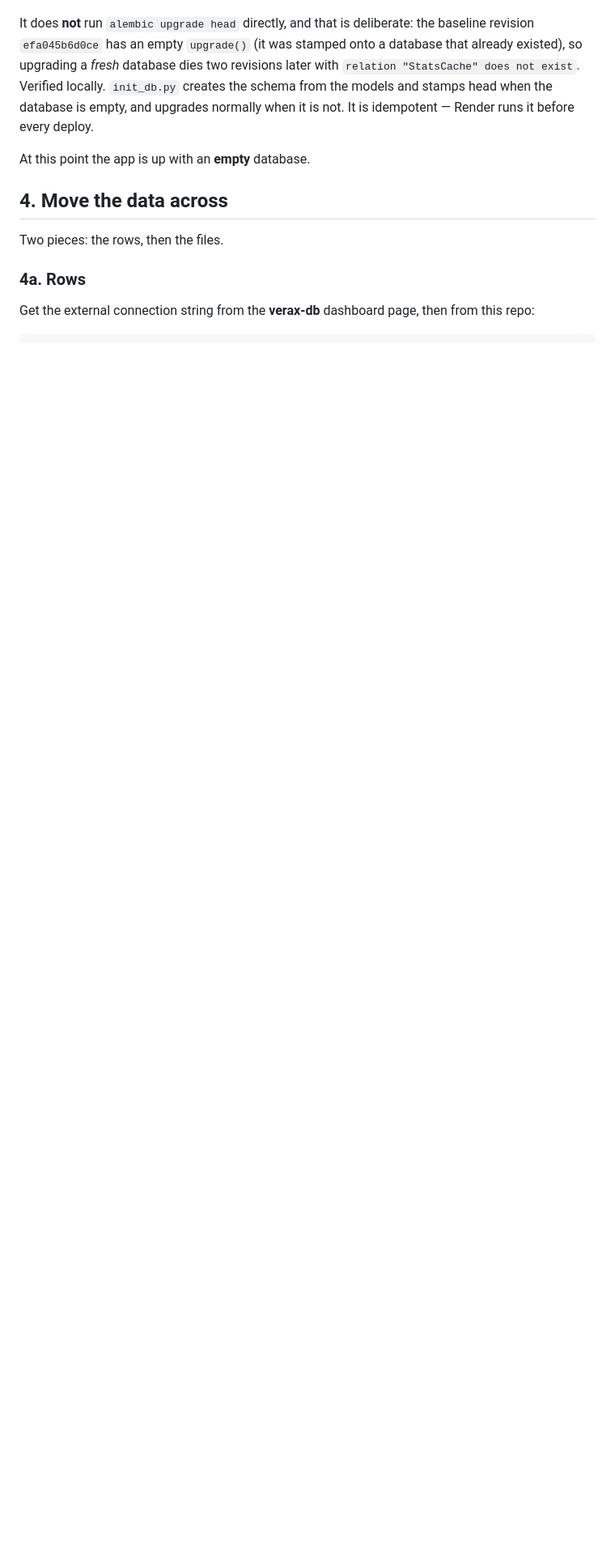
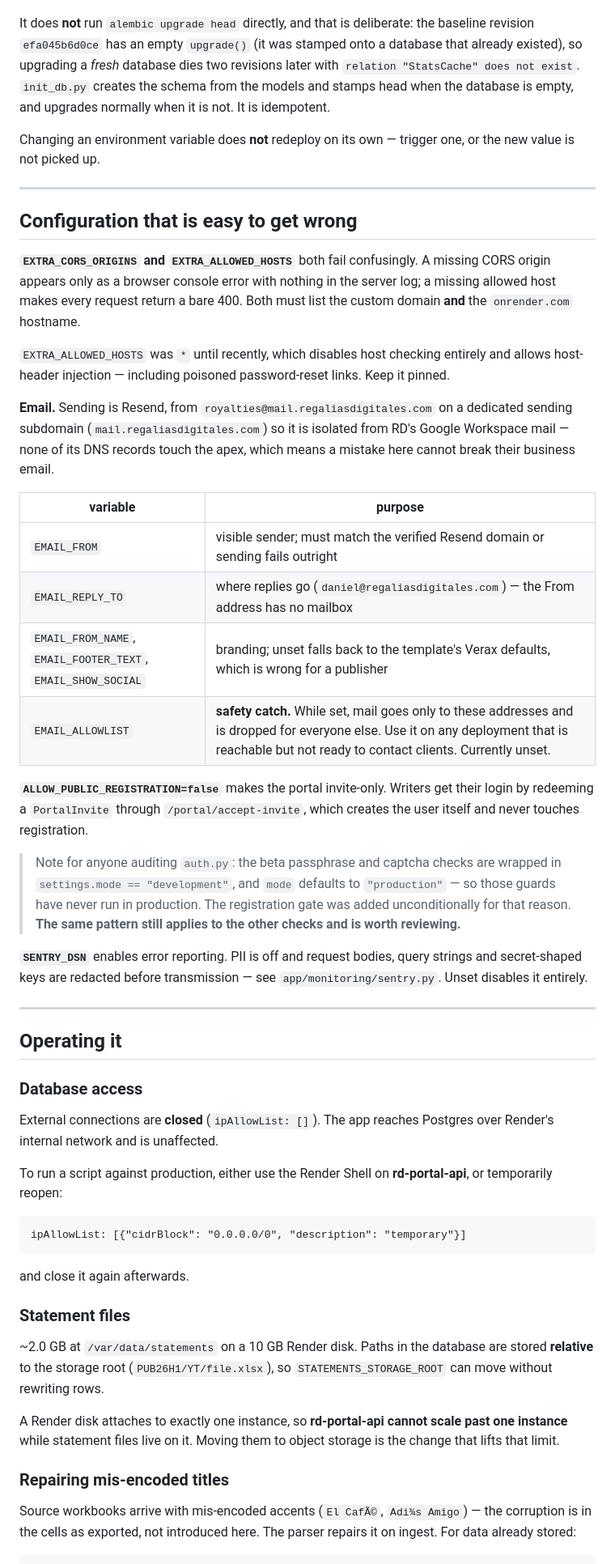
Before and after one commit to adytonentertainment/rd-portal-backend, a Markdown page: DEPLOY.md, the part around one of its changes. Shown at 81% size. GitHub-like rendering; blank space fills up the shorter version.

````diff
--- a/DEPLOY.md
+++ b/DEPLOY.md
@@ -81,20 +35,84 @@ The blueprint runs `python scripts/init_db.py` before the app starts.
 It does **not** run `alembic upgrade head` directly, and that is deliberate: the
 baseline revision `efa045b6d0ce` has an empty `upgrade()` (it was stamped onto a
 database that already existed), so upgrading a *fresh* database dies two
-revisions later with `relation "StatsCache" does not exist`. Verified locally.
-`init_db.py` creates the schema from the models and stamps head when the
-database is empty, and upgrades normally when it is not. It is idempotent —
-Render runs it before every deploy.
+revisions later with `relation "StatsCache" does not exist`. `init_db.py`
+creates the schema from the models and stamps head when the database is empty,
+and upgrades normally when it is not. It is idempotent.
 
-At this point the app is up with an **empty** database.
+Changing an environment variable does **not** redeploy on its own — trigger one,
+or the new value is not picked up.
 
-## 4. Move the data across
+---
 
-Two pieces: the rows, then the files.
+## Configuration that is easy to get wrong
 
-### 4a. Rows
+**`EXTRA_CORS_ORIGINS` and `EXTRA_ALLOWED_HOSTS`** both fail confusingly. A
+missing CORS origin appears only as a browser console error with nothing in the
+server log; a missing allowed host makes every request return a bare 400. Both
+must list the custom domain **and** the `onrender.com` hostname.
 
-Get the external connection string from the **verax-db** dashboard page, then
-from this repo:
+`EXTRA_ALLOWED_HOSTS` was `*` until recently, which disables host checking
+entirely and allows host-header injection — including poisoned password-reset
+links. Keep it pinned.
+
+**Email.** Sending is Resend, from `royalties@mail.regaliasdigitales.com` on a
+dedicated sending subdomain (`mail.regaliasdigitales.com`) so it is isolated
+from RD's Google Workspace mail — none of its DNS records touch the apex, which
+means a mistake here cannot break their business email.
+
+| variable | purpose |
+|---|---|
+| `EMAIL_FROM` | visible sender; must match the verified Resend domain or sending fails outright |
+| `EMAIL_REPLY_TO` | where replies go (`daniel@regaliasdigitales.com`) — the From address has no mailbox |
+| `EMAIL_FROM_NAME`, `EMAIL_FOOTER_TEXT`, `EMAIL_SHOW_SOCIAL` | branding; unset falls back to the template's Verax defaults, which is wrong for a publisher |
+| `EMAIL_ALLOWLIST` | **safety catch.** While set, mail goes only to these addresses and is dropped for everyone else. Use it on any deployment that is reachable but not ready to contact clients. Currently unset. |
+
+**`ALLOW_PUBLIC_REGISTRATION=false`** makes the portal invite-only. Writers get
+their login by redeeming a `PortalInvite` through `/portal/accept-invite`, which
+creates the user itself and never touches registration.
+
+> Note for anyone auditing `auth.py`: the beta passphrase and captcha checks are
+> wrapped in `settings.mode == "development"`, and `mode` defaults to
+> `"production"` — so those guards have never run in production. The
+> registration gate was added unconditionally for that reason. **The same
+> pattern still applies to the other checks and is worth reviewing.**
+
+**`SENTRY_DSN`** enables error reporting. PII is off and request bodies, query
+strings and secret-shaped keys are redacted before transmission — see
+`app/monitoring/sentry.py`. Unset disables it entirely.
+
+---
+
+## Operating it
+
+### Database access
+
+External connections are **closed** (`ipAllowList: []`). The app reaches
+Postgres over Render's internal network and is unaffected.
+
+To run a script against production, either use the Render Shell on
+**rd-portal-api**, or temporarily reopen:
+
+```
+ipAllowList: [{"cidrBlock": "0.0.0.0/0", "description": "temporary"}]
+```
+
+and close it again afterwards.
+
+### Statement files
+
+~2.0 GB at `/var/data/statements` on a 10 GB Render disk. Paths in the database
+are stored **relative** to the storage root (`PUB26H1/YT/file.xlsx`), so
+`STATEMENTS_STORAGE_ROOT` can move without rewriting rows.
+
+A Render disk attaches to exactly one instance, so **rd-portal-api cannot scale
+past one instance** while statement files live on it. Moving them to object
+storage is the change that lifts that limit.
+
+### Repairing mis-encoded titles
+
+Source workbooks arrive with mis-encoded accents (`El CafÃ©`, `Adi¾s Amigo`) —
+the corruption is in the cells as exported, not introduced here. The parser
+repairs it on ingest. For data already stored:
 
 ```bash
````
Also changed, not shown: other parts of DEPLOY.md (+62 -116 lines).
